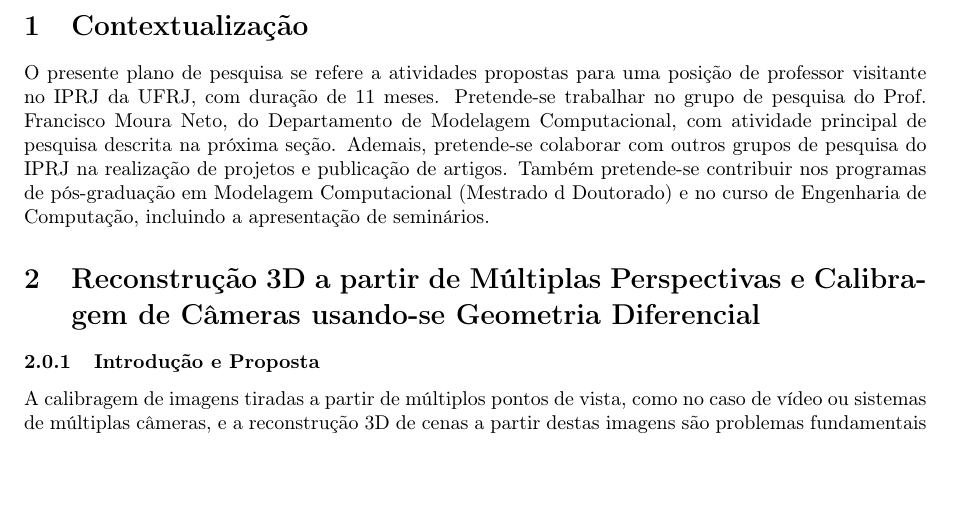
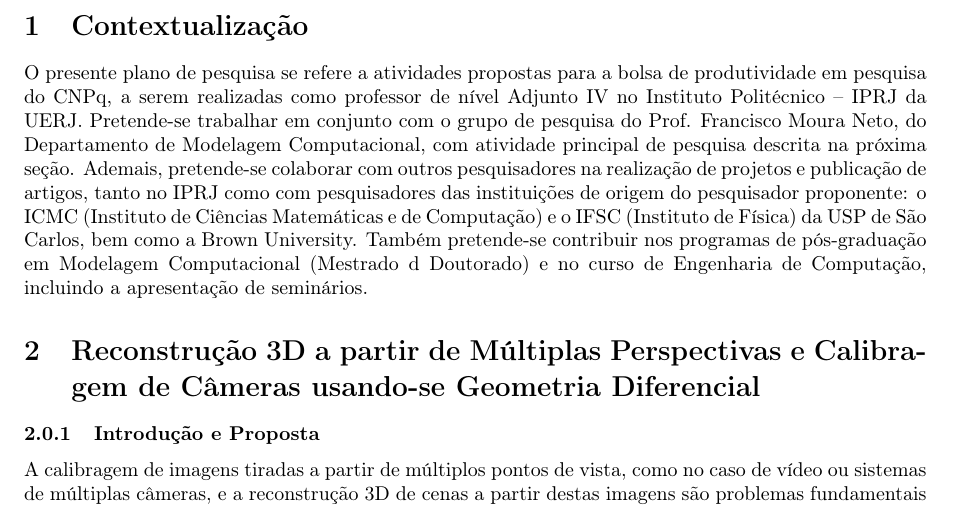
Before and after one commit to rfabbri/plano-ic, a LaTeX document (paper.tex): part of page 2 of 5 before the commit and part of page 2 of 6 after it, cut so that both start at the same text, the shorter picture padded with empty space. Compiled offline with pdfLaTeX; the source files are stored in an older character set and shown here as Unicode.

Commit message:
updated contexto

```diff
--- a/paper.tex
+++ b/paper.tex
@@ -214,12 +214,16 @@
 
 \section{Contextualização}
 
-O presente plano de pesquisa se refere a atividades propostas para uma posição
-de professor visitante no IPRJ da UFRJ, com duração de 11 meses. Pretende-se
-trabalhar no grupo de pesquisa do Prof. Francisco Moura Neto, do Departamento de
+O presente plano de pesquisa se refere a atividades propostas para a bolsa de
+produtividade em pesquisa do CNPq, a serem realizadas como professor
+de nível Adjunto IV no Instituto Politécnico -- IPRJ da UERJ. Pretende-se
+trabalhar em conjunto com o grupo de pesquisa do Prof. Francisco Moura Neto, do Departamento de
 Modelagem Computacional, com atividade principal de pesquisa descrita na próxima
-seção.  Ademais, pretende-se colaborar com outros grupos
-de pesquisa do IPRJ na realização de projetos e publicação de artigos.
+seção.  Ademais, pretende-se colaborar com outros pesquisadores na
+realização de projetos e publicação de artigos, tanto no IPRJ como com pesquisadores das
+instituições de origem do pesquisador proponente: o ICMC (Instituto de Ciências
+Matemáticas e de Computação) e o IFSC (Instituto de Física) da USP de São
+Carlos, bem como a Brown University.
 Também pretende-se contribuir nos programas de pós-graduação em Modelagem
 Computacional (Mestrado d Doutorado) e no curso de Engenharia de Computação,
 incluindo a apresentação de seminários.
```
Also changed, not shown: paper.tex (2 more changed lines).
